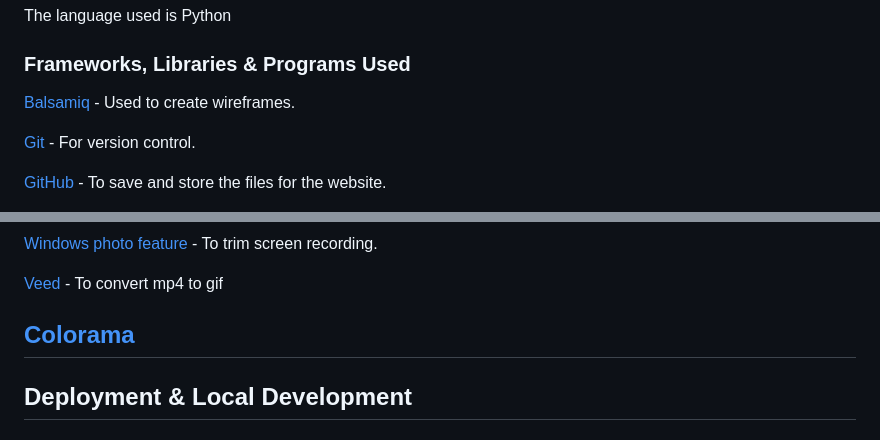
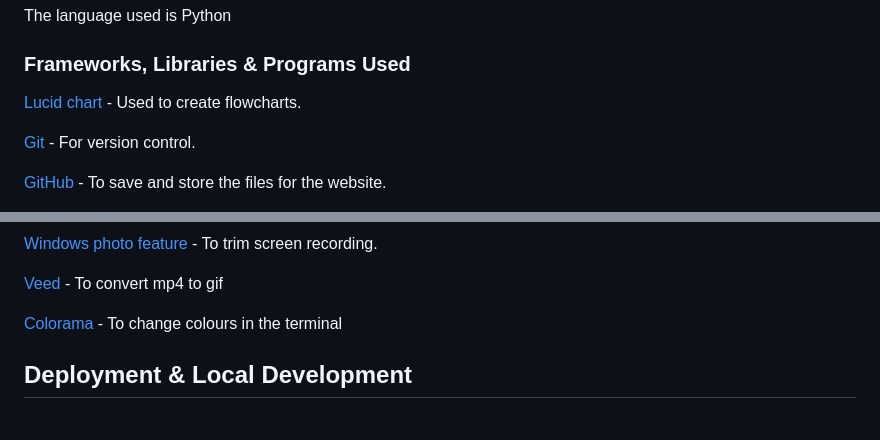
Before and after one commit to Zest-studi-o/P03-Hangman, a Markdown page: README.md, 2 parts joined by grey strips. Rendered like a GitHub page.

```diff
--- a/README.md
+++ b/README.md
@@ -108,7 +102,7 @@ The language used is Python
 
 ### Frameworks, Libraries & Programs Used
 
-[Balsamiq](https://balsamiq.com/wireframes/) - Used to create wireframes.
+[Lucid chart](https://www.lucidchart.com/pages/) - Used to create flowcharts.
 
 [Git](https://git-scm.com/) - For version control.
 
@@ -128,7 +122,7 @@ The language used is Python
 
 [Veed](https://www.veed.io/convert/mp4-to-gif?gad=1&gclid=CjwKCAjwgqejBhBAEiwAuWHioCzHSc5XTTdsnixrxavlvLKEi4i_YeN__Xol0nANQCBhw60caeyF3RoC31wQAvD_BwE) - To convert mp4 to gif
 
-## [Colorama](https://pypi.org/project/colorama/)
+[Colorama](https://pypi.org/project/colorama/) - To change colours in the terminal
 
 ## Deployment & Local Development
 
```
Also changed, not shown: other parts of README.md (+8 -12 lines).
